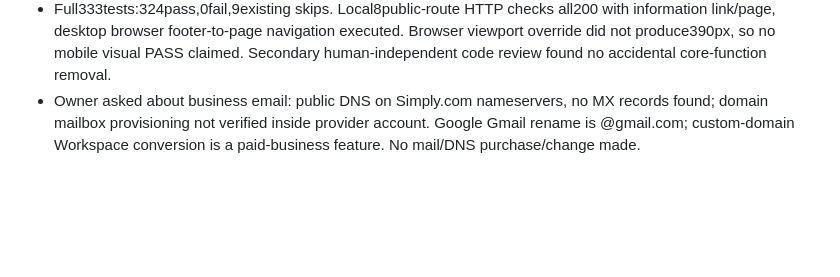
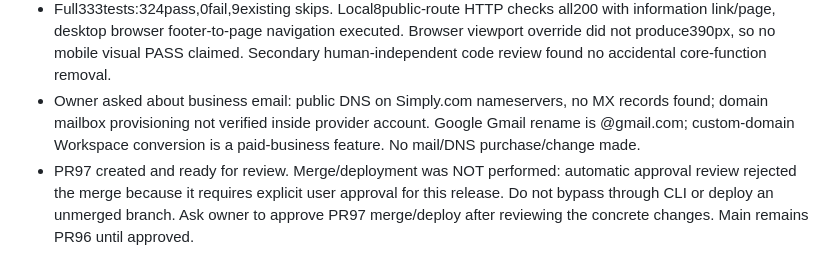
Before and after one commit to zulfiqarkamal/vurderingstjekket, a Markdown page: HANDOVER.md, the part around the change. Rendered like a GitHub page; blank space fills up the shorter version.

Commit message:
Record legal review release awaiting explicit approval

```diff
--- a/HANDOVER.md
+++ b/HANDOVER.md
@@ -400,3 +400,4 @@ Production PR84 deployed successfully. One authorized fictional OCR request retu
 - Reusable personal Codex agent installed at ~/.codex/agents/legal-qa.toml and skill ~/.codex/skills/legal-qa, now discoverable. Structure/TOML checked, independent forward-test passed; bundled quick_validate could not run without unavailable PyYAML, no package installed. No scheduled/paid legal automation created.
 - Full333tests:324pass,0fail,9existing skips. Local8public-route HTTP checks all200 with information link/page, desktop browser footer-to-page navigation executed. Browser viewport override did not produce390px, so no mobile visual PASS claimed. Secondary human-independent code review found no accidental core-function removal.
 - Owner asked about business email: public DNS on Simply.com nameservers, no MX records found; domain mailbox provisioning not verified inside provider account. Google Gmail rename is @gmail.com; custom-domain Workspace conversion is a paid-business feature. No mail/DNS purchase/change made.
+- PR97 created and ready for review. Merge/deployment was NOT performed: automatic approval review rejected the merge because it requires explicit user approval for this release. Do not bypass through CLI or deploy an unmerged branch. Ask owner to approve PR97 merge/deploy after reviewing the concrete changes. Main remains PR96 until approved.
```
